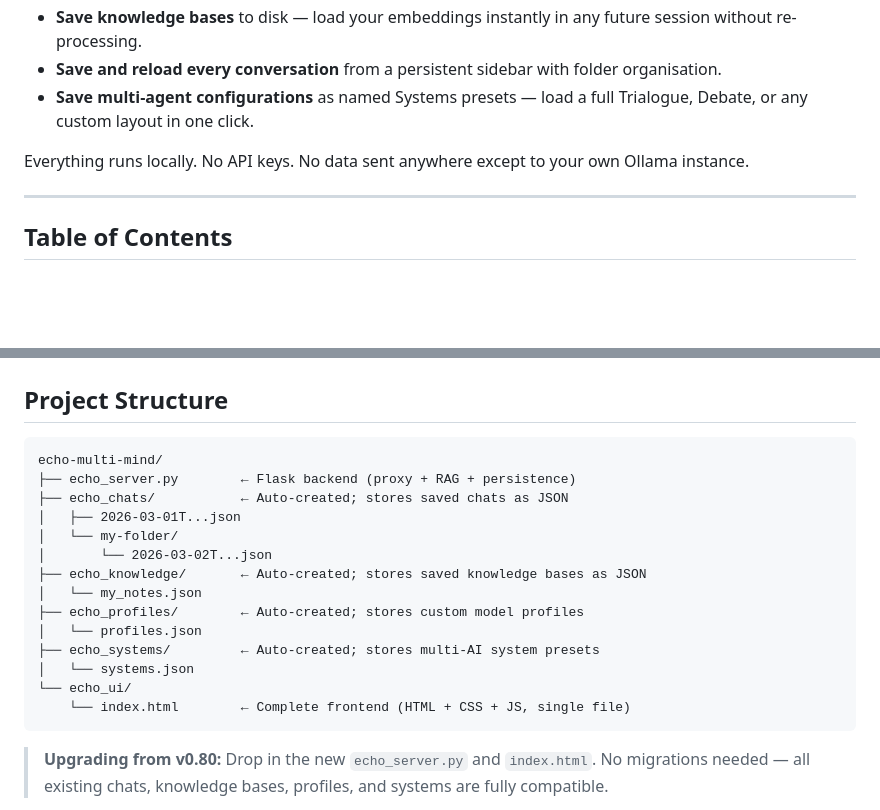
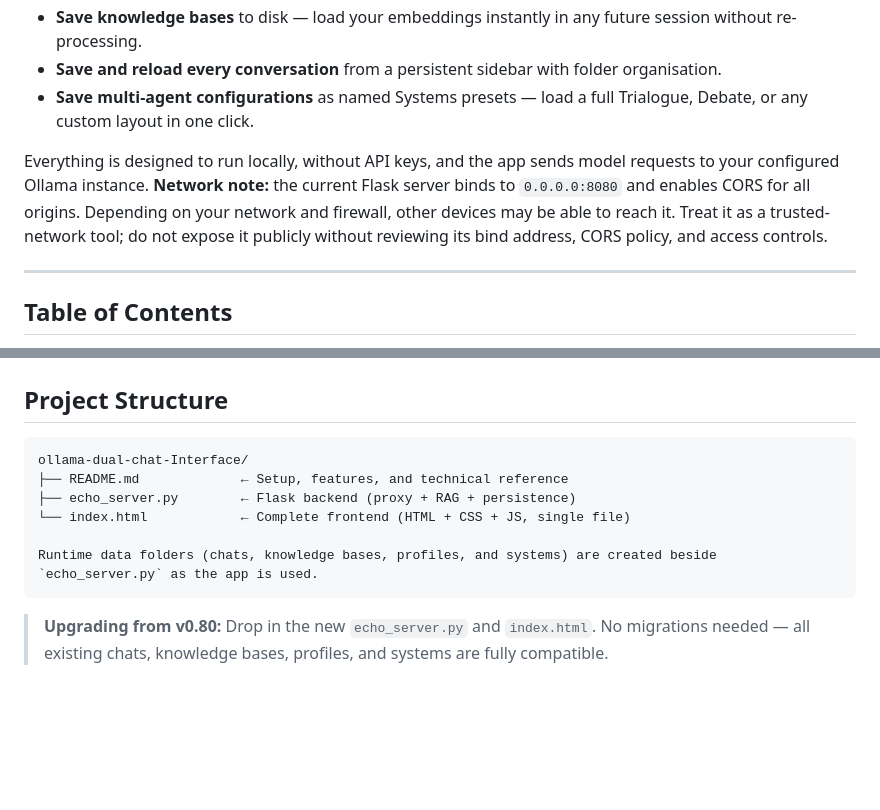
Before and after one commit to David-Ramalho/ollama-dual-chat-Interface, a Markdown page: README.md, 2 parts joined by grey strips. Rendered like a GitHub page; blank space fills up the shorter version.

Commit message:
Correct project layout and document network exposure

````diff
--- a/README.md
+++ b/README.md
@@ -31,7 +31,7 @@ Echo Multi-Mind is a self-hosted, multi-model chat environment. Instead of talki
 - **Save and reload every conversation** from a persistent sidebar with folder organisation.
 - **Save multi-agent configurations** as named Systems presets — load a full Trialogue, Debate, or any custom layout in one click.
 
-Everything runs locally. No API keys. No data sent anywhere except to your own Ollama instance.
+Everything is designed to run locally, without API keys, and the app sends model requests to your configured Ollama instance. **Network note:** the current Flask server binds to `0.0.0.0:8080` and enables CORS for all origins. Depending on your network and firewall, other devices may be able to reach it. Treat it as a trusted-network tool; do not expose it publicly without reviewing its bind address, CORS policy, and access controls.
 
 ---
 
@@ -229,20 +229,12 @@ The terminal will show:
 ## Project Structure
 
 ```
-echo-multi-mind/
+ollama-dual-chat-Interface/
+├── README.md             ← Setup, features, and technical reference
 ├── echo_server.py        ← Flask backend (proxy + RAG + persistence)
-├── echo_chats/           ← Auto-created; stores saved chats as JSON
-│   ├── 2026-03-01T...json
-│   └── my-folder/
-│       └── 2026-03-02T...json
-├── echo_knowledge/       ← Auto-created; stores saved knowledge bases as JSON
-│   └── my_notes.json
-├── echo_profiles/        ← Auto-created; stores custom model profiles
-│   └── profiles.json
-├── echo_systems/         ← Auto-created; stores multi-AI system presets
-│   └── systems.json
-└── echo_ui/
-    └── index.html        ← Complete frontend (HTML + CSS + JS, single file)
+└── index.html            ← Complete frontend (HTML + CSS + JS, single file)
+
+Runtime data folders (chats, knowledge bases, profiles, and systems) are created beside `echo_server.py` as the app is used.
 ```
 
 > **Upgrading from v0.80:** Drop in the new `echo_server.py` and `index.html`. No migrations needed — all existing chats, knowledge bases, profiles, and systems are fully compatible.
````
